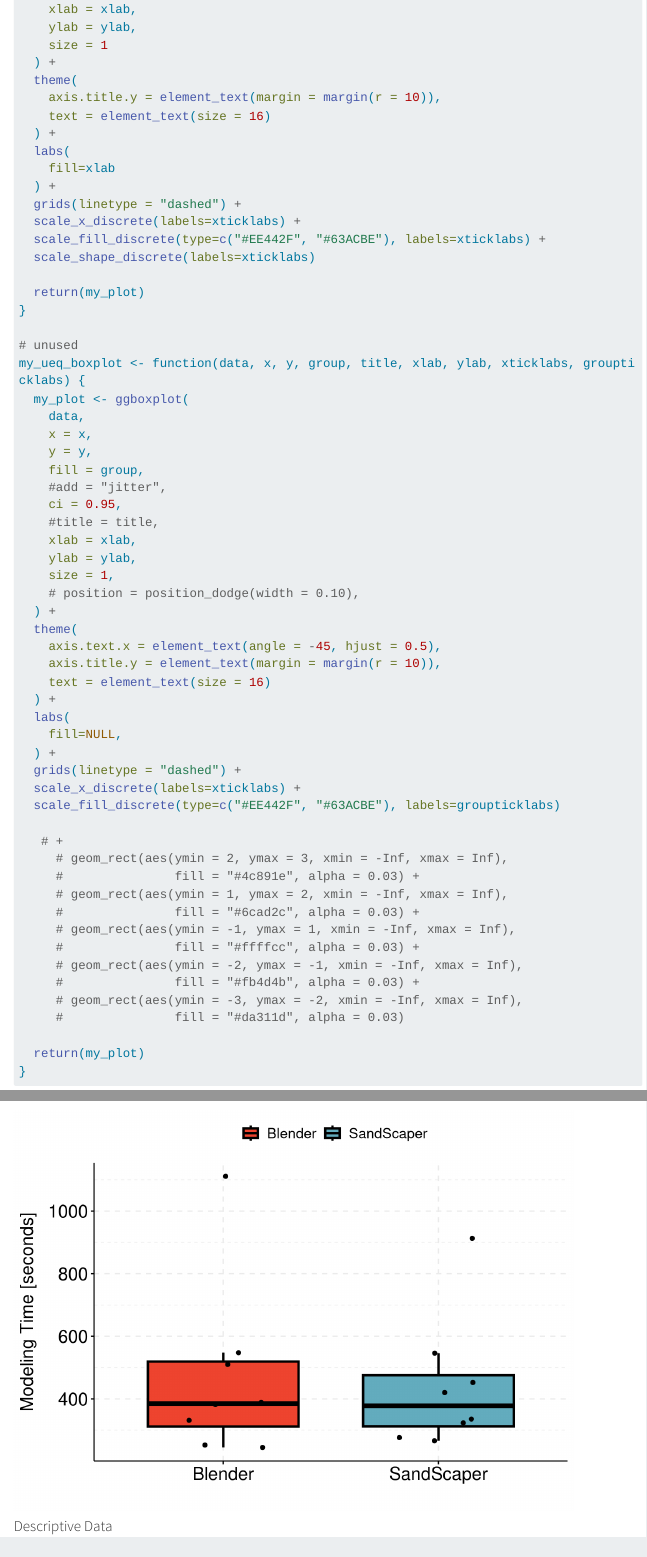
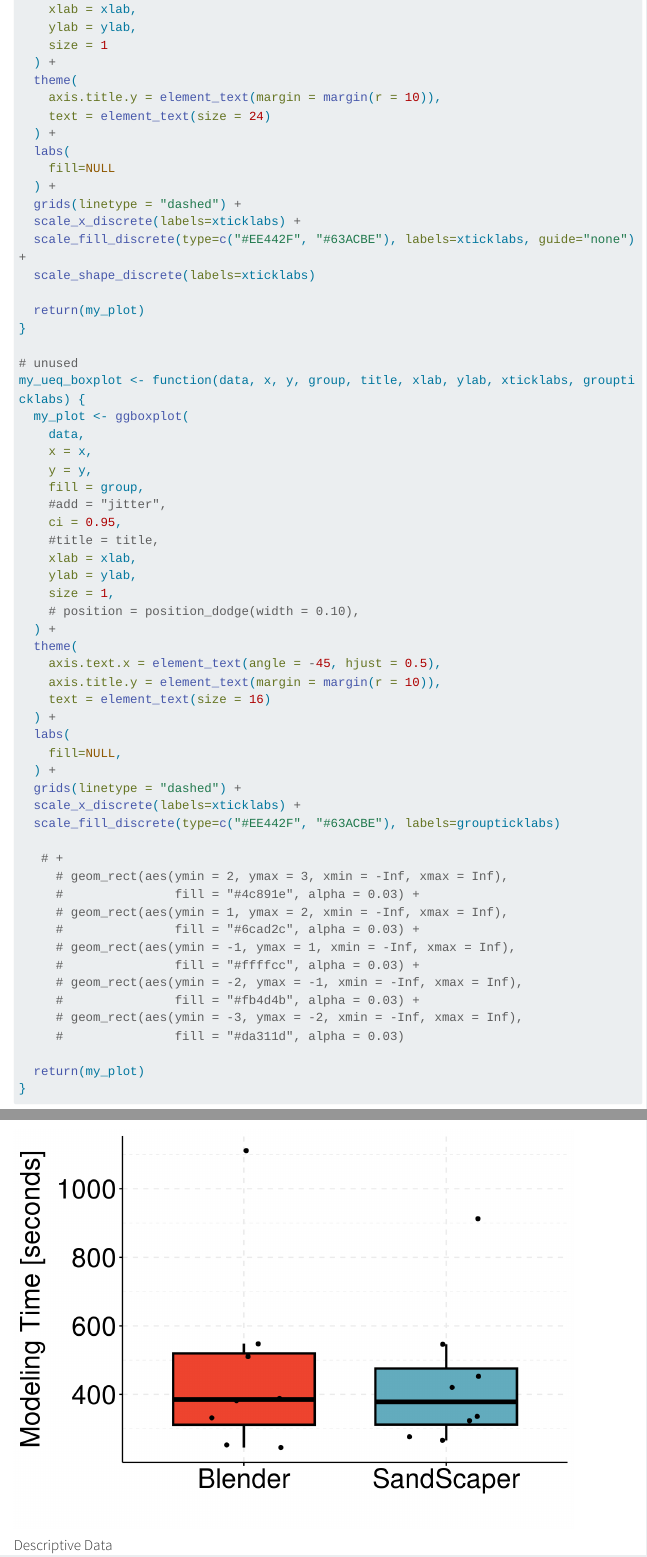
Before and after one commit to Shoggomo/SandScaper_analysis, a Quarto document (SandScaper_analysis.qmd): the page in a window 1100 px wide, from 2620 px down, and a second part further down, joined at a grey line. Rendered offline with R 4.5, knitr and Pandoc in place of Quarto, with nearby package versions; some code elsewhere in the file could not run offline; menus at the side of the page are left out; long lines of code are wrapped.

Commit message:
Changed plot font size; removed fill label

```diff
--- a/SandScaper_analysis.qmd
+++ b/SandScaper_analysis.qmd
@@ -99,14 +99,14 @@
   ) +
   theme(
     axis.title.y = element_text(margin = margin(r = 10)),
-    text = element_text(size = 16)
+    text = element_text(size = 24)
   ) +
   labs(
-    fill=xlab
+    fill=NULL
   ) +
   grids(linetype = "dashed") +
   scale_x_discrete(labels=xticklabs) +
-  scale_fill_discrete(type=c("#EE442F", "#63ACBE"), labels=xticklabs) +
+  scale_fill_discrete(type=c("#EE442F", "#63ACBE"), labels=xticklabs, guide="none") +
   scale_shape_discrete(labels=xticklabs)
 
   return(my_plot)
```
Also changed, not shown: SandScaper_analysis.html, plots/result_vs_image.png, plots/result_vs_system.png, plots/time_vs_image.png, plots/time_vs_system.png, plots/ueq_categories_vs_image.png, plots/ueq_overall_vs_image.png, plots/ueq_overall_vs_system.png.
